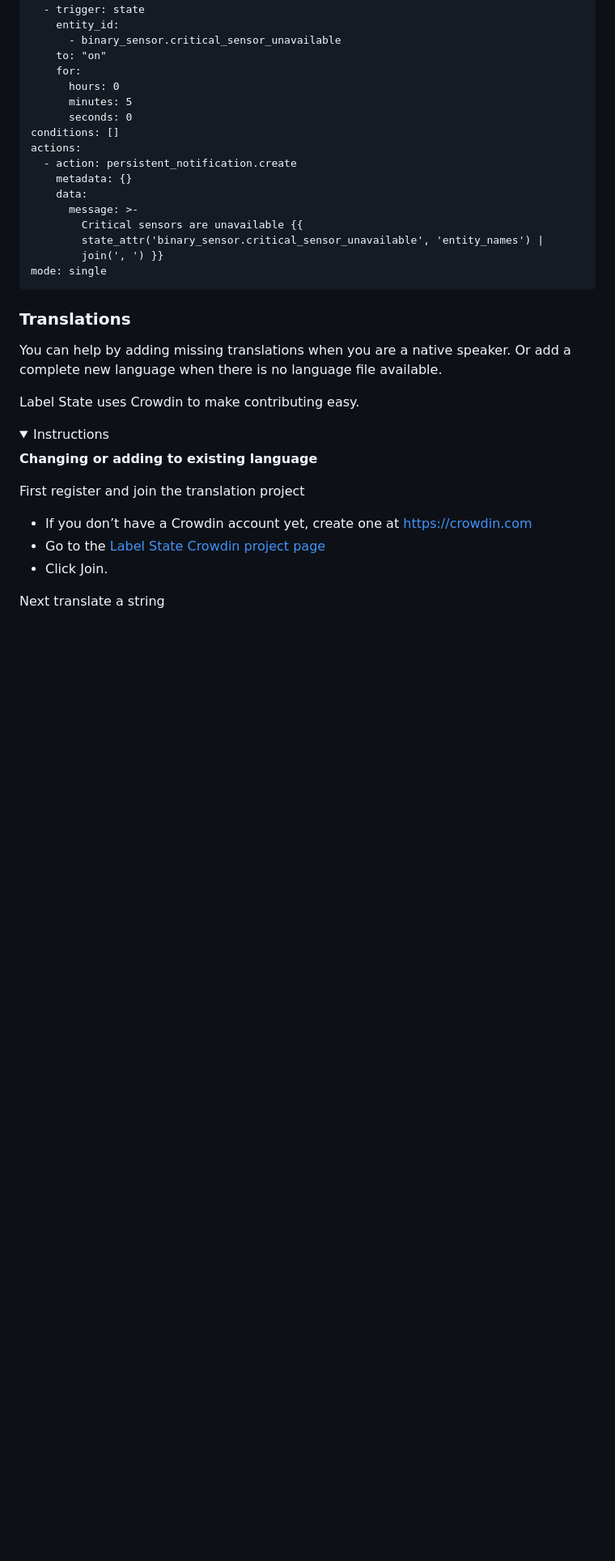
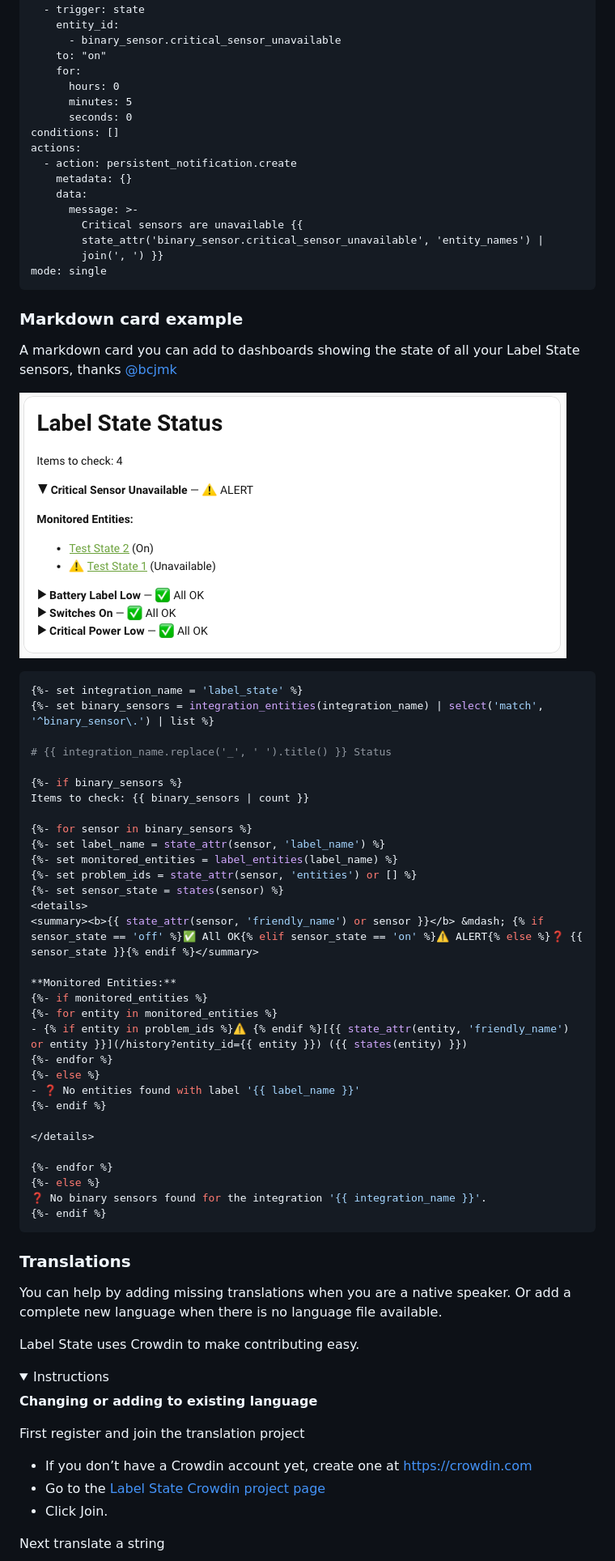
Before and after one commit to andrew-codechimp/HA-Label-State, a Markdown page: README.md, the part around the change. Shown at 81% size. Drawn GitHub-style; pictures changed too: images/markdown-card-example.png (added); folded sections open; blank space fills up the shorter version.

Commit message:
Add markdown card example

````diff
--- a/README.md
+++ b/README.md
@@ -89,6 +89,47 @@ actions:
 mode: single
 ```
 
+### Markdown card example
+
+A markdown card you can add to dashboards showing the state of all your Label State sensors, thanks [@bcjmk](https://github.com/bcjmk)
+
+![Markdown Card](https://raw.githubusercontent.com/andrew-codechimp/ha-label-state/main/images/markdown-card-example.png "Markdown Card")
+
+```yaml
+{%- set integration_name = 'label_state' %}
+{%- set binary_sensors = integration_entities(integration_name) | select('match', '^binary_sensor\.') | list %}
+
+# {{ integration_name.replace('_', ' ').title() }} Status
+
+{%- if binary_sensors %}
+Items to check: {{ binary_sensors | count }}
+
+{%- for sensor in binary_sensors %}
+{%- set label_name = state_attr(sensor, 'label_name') %}
+{%- set monitored_entities = label_entities(label_name) %}
+{%- set problem_ids = state_attr(sensor, 'entities') or [] %}
+{%- set sensor_state = states(sensor) %}
+<details>
+<summary><b>{{ state_attr(sensor, 'friendly_name') or sensor }}</b> &mdash; {% if sensor_state == 'off' %}✅ All OK{% elif sensor_state == 'on' %}⚠️ ALERT{% else %}❓ {{ sensor_state }}{% endif %}</summary>
+
+**Monitored Entities:**
+{%- if monitored_entities %}
+{%- for entity in monitored_entities %}
+- {% if entity in problem_ids %}⚠️ {% endif %}[{{ state_attr(entity, 'friendly_name') or entity }}](/history?entity_id={{ entity }}) ({{ states(entity) }})
+{%- endfor %}
+{%- else %}
+- ❓ No entities found with label '{{ label_name }}'
+{%- endif %}
+
+</details>
+
+{%- endfor %}
+{%- else %}
+❓ No binary sensors found for the integration '{{ integration_name }}'.
+{%- endif %}
+```
+
+
 ### Translations
 
 You can help by adding missing translations when you are a native speaker. Or add a complete new language when there is no language file available.
````
